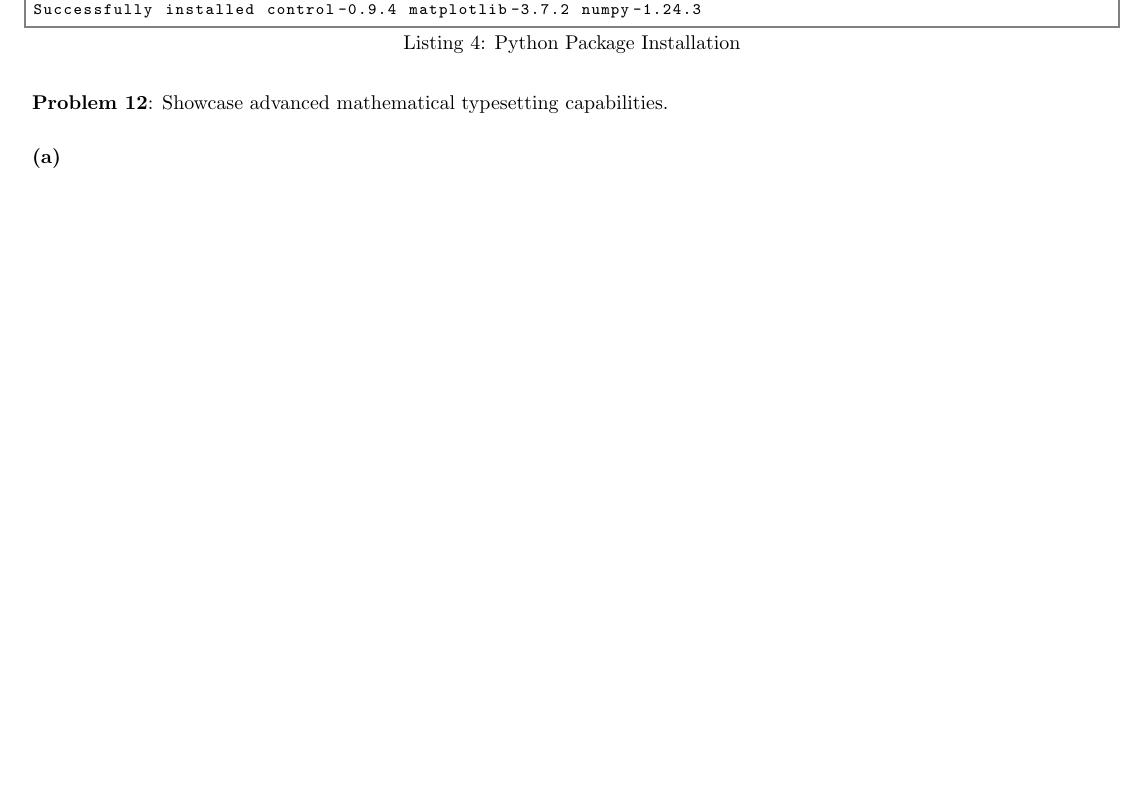
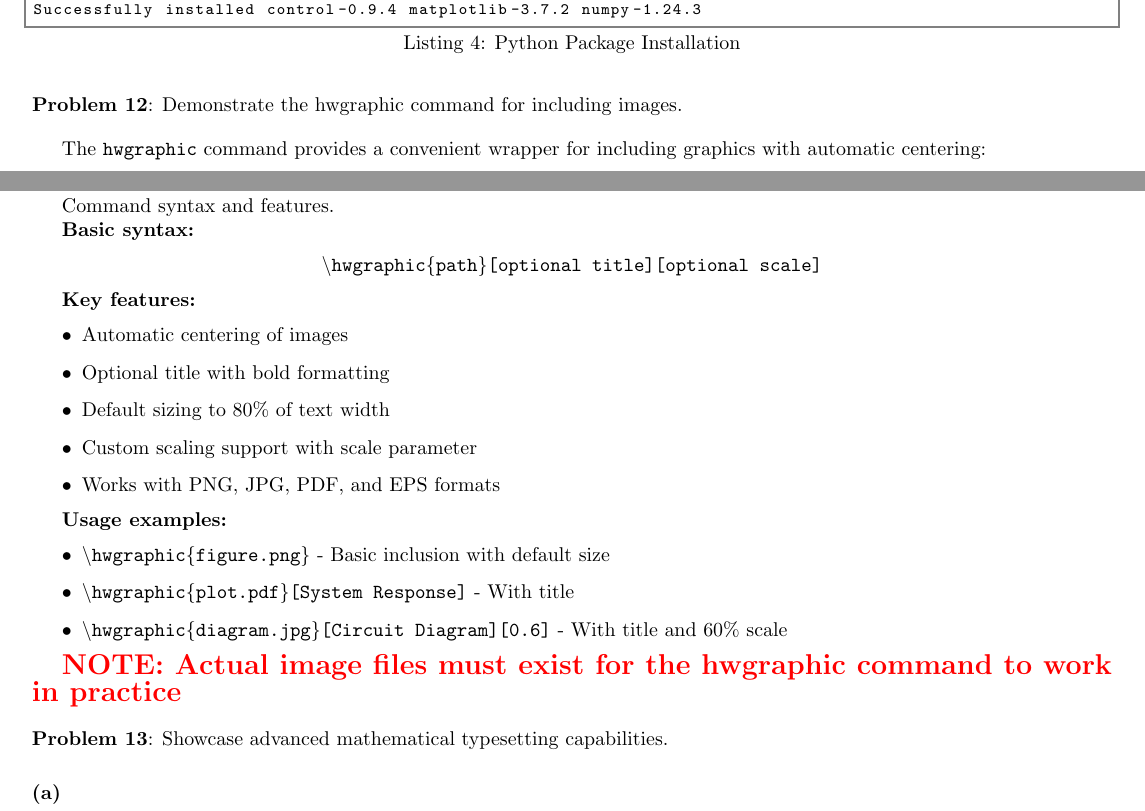
Before and after one commit to Hersch-Nathan/LatexTemplates, a LaTeX problem sheet (homeworktest.tex, which reads homework.cls): part of page 4 of 10 before the commit and two parts of pages 4 and 5 of 10 after it, the two joined at a grey line, cut so that both start at the same text, the shorter picture padded with empty space. Compiled offline with pdfLaTeX.

Commit message:
added graphics

```diff
--- a/homework.cls
+++ b/homework.cls
@@ -13,6 +13,7 @@
 \RequirePackage{fix-cm}
 \RequirePackage{environ}
 \RequirePackage{xcolor}
+\RequirePackage{graphicx}
 
 
 % 1. Header command
--- a/homeworktest.tex
+++ b/homeworktest.tex
@@ -261,7 +261,37 @@ Collecting matplotlib
 Successfully installed control-0.9.4 matplotlib-3.7.2 numpy-1.24.3
 \end{hwterminal}
 
-% Feature 13: Advanced Mathematical Concepts
+% Feature 13: Graphics Inclusion Command
+\problem{Demonstrate the hwgraphic command for including images.}
+
+The \texttt{hwgraphic} command provides a convenient wrapper for including graphics with automatic centering:
+
+\subproblem{Command syntax and features.}
+
+\textbf{Basic syntax:}
+\begin{center}
+\texttt{\textbackslash hwgraphic\{path\}[optional title][optional scale]}
+\end{center}
+
+\textbf{Key features:}
+\begin{itemize}
+\item Automatic centering of images
+\item Optional title with bold formatting
+\item Default sizing to 80\% of text width
+\item Custom scaling support with scale parameter
+\item Works with PNG, JPG, PDF, and EPS formats
+\end{itemize}
+
+\textbf{Usage examples:}
+\begin{itemize}
+\item \texttt{\textbackslash hwgraphic\{figure.png\}} - Basic inclusion with default size
+\item \texttt{\textbackslash hwgraphic\{plot.pdf\}[System Response]} - With title
+\item \texttt{\textbackslash hwgraphic\{diagram.jpg\}[Circuit Diagram][0.6]} - With title and 60\% scale
+\end{itemize}
+
+\note[NOTE: Actual image files must exist for the hwgraphic command to work in practice]
+
+% Feature 14: Advanced Mathematical Concepts
 \problem{Showcase advanced mathematical typesetting capabilities.}
 
 \subproblem{Partial derivatives and multivariable calculus.}
```
Also changed, not shown: README.md, homeworktest.pdf, hw1.pdf (added), terminal_test.tex (added), homework.cls (13 more changed lines), homeworktest.tex (6 more changed lines), 1 other file.
